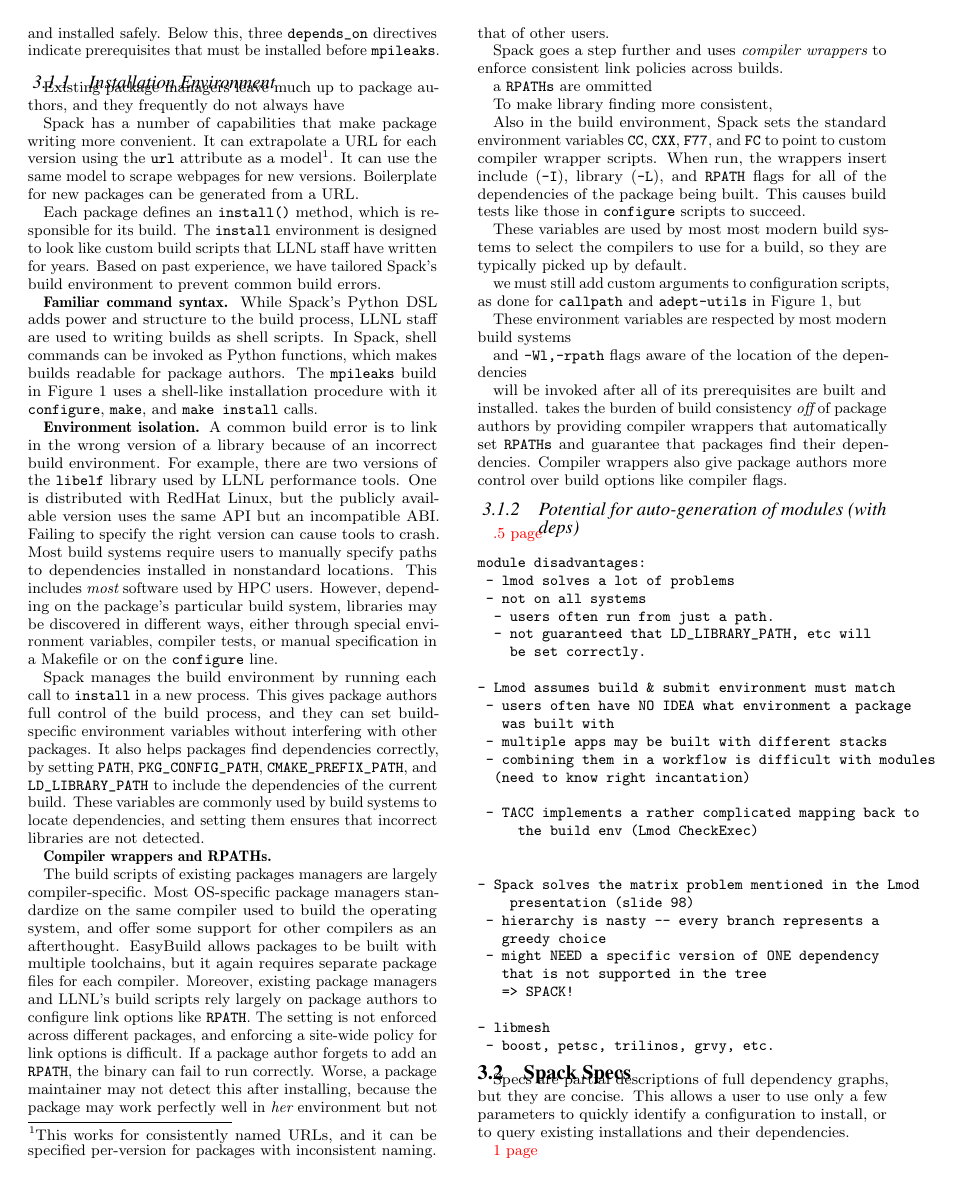
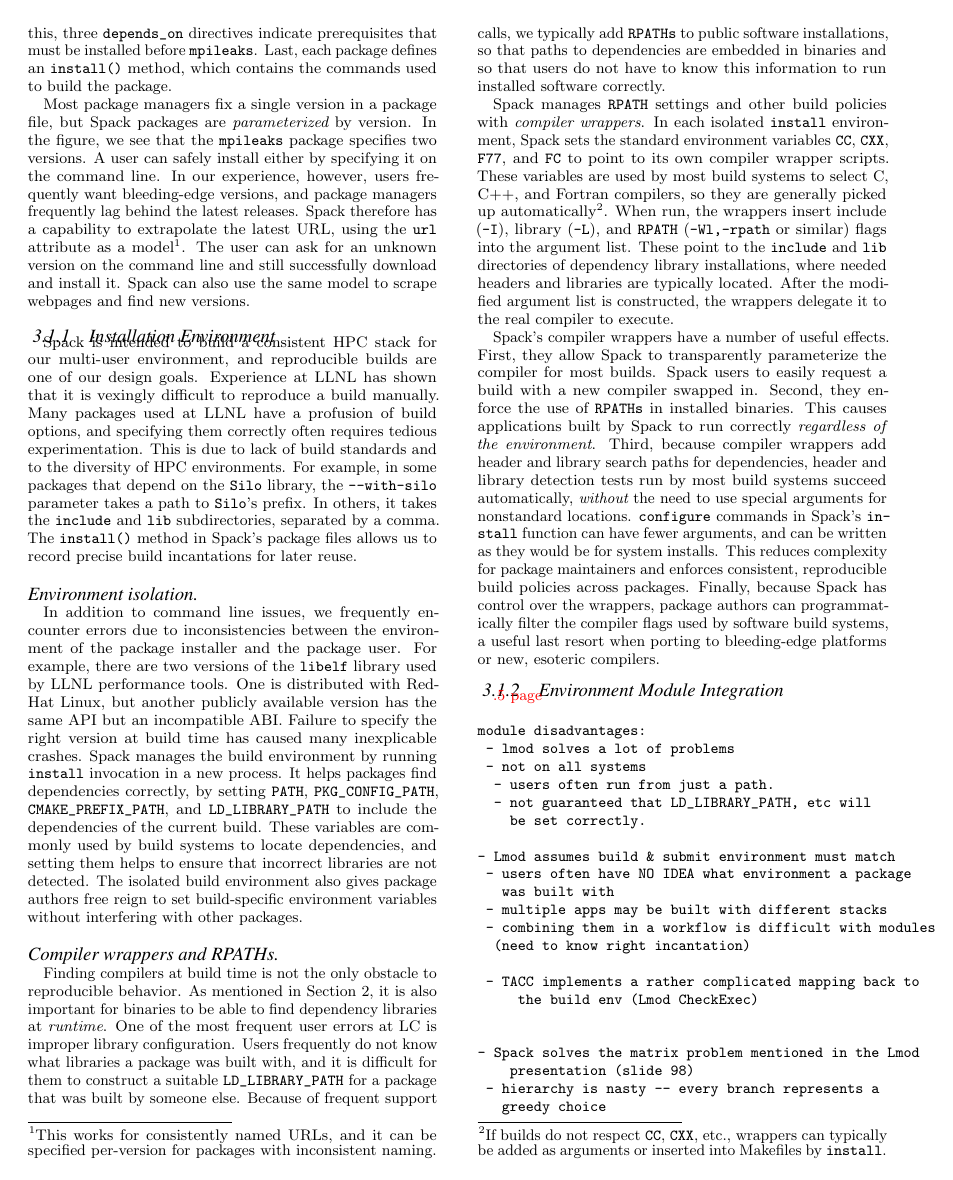
Before and after one commit to spack/spack-sc15-paper, a LaTeX paper (paper.tex, which reads implementation.tex): page 4 of 7. Compiled offline with pdfLaTeX.

Commit message:
Updated environemnt

```diff
--- a/implementation.tex
+++ b/implementation.tex
@@ -45,133 +45,117 @@
 Figure~\ref{fig:mpileaks} shows the package for the \mpileaks tool.
 Inside the {\tt MpiLeaks} class, the package provides a text description
 and a homepage, as well as
-a download URL.  Notably, Spack packages can have {\it multiple} version
-directives; each identifies a version and its checksum, allowing it to
-be downloaded and installed safely. Below this, three {\tt depends\_on}
+a download URL.  Next, two {\tt version} directives identify known versions
+of the package, and checksums so that they can be downloaded safely.
+Below this, three {\tt depends\_on}
 directives indicate prerequisites that must be installed before \mpileaks.
+Last, each package defines an {\tt install()} method, which contains the
+commands used to build the package.
+
+Most package managers fix a single version in a package file, but Spack packages
+are {\it parameterized} by version.  In the figure, we see that the {\tt mpileaks}
+package specifies two versions.  A user can safely install either by
+specifying it on the command line.  In our experience, however, users
+frequently want bleeding-edge versions, and package managers frequently lag
+behind the latest releases.  Spack therefore has a capability to extrapolate
+the latest URL, using the {\tt url} attribute as a model\footnote{This works
+for consistently named URLs, and it can be specified per-version for packages
+with inconsistent naming.}.
+The user can ask for an unknown version on the command line and still
+successfully download and install it.  Spack can also use the same model to
+scrape webpages and find new versions.
 
 \subsubsection{Installation Environment}
 
+%{\bf Reproducibility.}
+%\paragraph{Reproducibility}
+Spack is intended to build a consistent HPC stack for our multi-user
+environment, and reproducible builds are one of our design goals.
+Experience at LLNL has shown that it is vexingly difficult to reproduce
+a build manually.
+%
+Many packages used at LLNL have a profusion of build options, and specifying them
+correctly often requires tedious experimentation.  This is due to lack of
+build standards and to the diversity of HPC environments.
+For example, in some packages that depend on the {\tt Silo} library,
+the {\tt ---with-silo} parameter takes a path to {\tt Silo}'s prefix.
+In others, it takes the {\tt include} and {\tt lib} subdirectories,
+separated by a comma.
+The {\tt install()} method in Spack's package files allows us to record
+precise build incantations for later reuse.
 
-
-Existing package managers leave much up to package authors, and they
-frequently do
-not always have
-
-
-Spack has a number of capabilities that make package writing more
-convenient. It can extrapolate a URL for each version using the {\tt url}
-attribute as a model\footnote{This works for consistently named URLs,
-and it can be specified per-version for packages with inconsistent naming.}.
-It can use the same model to scrape webpages for new versions.
-Boilerplate for new packages can be generated from a URL.
-
-
-
-Each package defines an {\tt install()} method, which is responsible
-for its build. The {\tt install} environment is designed to look like
-custom build scripts that LLNL staff have written for years.  Based on
-past experience, we have tailored Spack's build environment to prevent common
-build errors.
-
-{\bf Familiar command syntax.} While Spack's Python DSL adds power and
-structure to the build process, LLNL staff are used to writing
-builds as shell scripts.  In Spack, shell commands can be invoked as
-Python functions, which makes builds readable for package authors.
-The {\tt mpileaks} build in Figure~\ref{fig:mpileaks} uses a
-shell-like installation procedure with it {\tt configure},
-{\tt make}, and {\tt make install} calls.
-
-{\bf Environment isolation.}
-A common build error is to link in the wrong version of a library because
-of an incorrect build environment.
+%{\bf Environment isolation.}
+\paragraph{Environment isolation}
+In addition to command line issues, we
+frequently encounter errors due to inconsistencies between the environment of
+the package installer and the package user.
 %
 For example, there are two versions of the {\tt libelf} library used by
-LLNL performance tools. One is distributed with RedHat Linux, but the
-publicly available version uses the same API but an incompatible ABI.
-Failing to specify the right version can cause tools to crash.
+LLNL performance tools. One is distributed with RedHat Linux, but another
+publicly available version has the same API but an incompatible ABI.
+Failure to specify the right version at build time has caused many
+inexplicable crashes.
 %
-Most build systems require users to manually specify paths to dependencies
-installed in nonstandard locations.  This includes {\it most} software used
-by HPC users.  However, depending on the package's particular build system,
-libraries may be discovered
-in different ways, either through special environment variables, compiler tests,
-or manual specification in a Makefile or on the {\tt configure} line.
-
-Spack manages the build environment by running each call to {\tt install}
-in a new process.  This gives package authors full control of the build
-process, and they can set build-specific environment variables without
-interfering with other packages.  It also helps packages find dependencies
+Spack manages the build environment by running {\tt install} invocation
+in a new process.  It helps packages find dependencies
 correctly, by setting
 {\tt PATH}, {\tt PKG\_CONFIG\_PATH}, {\tt CMAKE\_PREFIX\_PATH}, and
 {\tt LD\_LIBRARY\_PATH} to include the dependencies of the current build.
 These variables are commonly used by build systems to locate dependencies,
-and setting them ensures that incorrect libraries are not detected.
-
-{\bf Compiler wrappers and RPATHs.}
+and setting them helps to ensure that incorrect libraries are not detected.
+The isolated build environment also gives package authors
+free reign to set build-specific environment variables without interfering
+with other packages.
 
 
-The build scripts of existing packages managers are largely compiler-specific.
-Most OS-specific package managers standardize on the same compiler used to build
-the operating system, and offer some support for other compilers as an afterthought.
-EasyBuild allows packages to be built with multiple toolchains, but it again
-requires separate package files for each compiler.  Moreover, existing
-package managers and LLNL's build scripts rely largely on package authors
-to configure link options like {\tt RPATH}.  The setting is not enforced across
-different packages, and enforcing a site-wide policy for link options is
-difficult.  If a package author forgets to add an {\tt RPATH}, the binary
-can fail to run correctly.  Worse, a package maintainer may not detect this
-after installing, because the package may work perfectly well in {\it her}
-environment but not that of other users.
+%{\bf Compiler wrappers and RPATHs.}
+\paragraph{Compiler wrappers and RPATHs}
+Finding compilers at build time is not the only obstacle to reproducible
+behavior.  As mentioned in Section~\ref{sec:motivation}, it is also important
+for binaries to be able to find dependency libraries at {\it runtime}.
+One of the most frequent user errors at LC is improper library configuration.
+Users frequently do not know what libraries a package was built with, and
+it is difficult for them to construct a suitable {\tt LD\_LIBRARY\_PATH} for
+a package that was built by someone else.  Because of frequent support calls,
+we typically add {\tt RPATHs} to public software installations, so that paths
+to dependencies are embedded in binaries and so that users do not have to know
+this information to run installed software correctly.
 
-Spack goes a step further and uses {\it compiler wrappers} to enforce
-consistent link policies across builds.
+Spack manages {\tt RPATH} settings and other build policies with
+{\it compiler wrappers}.
+In each isolated {\tt install} environment, Spack sets the standard
+environment variables
+{\tt CC}, {\tt CXX}, {\tt F77}, and {\tt FC} to point to its own compiler
+wrapper scripts.  These variables are used by most build systems to select
+C, C++, and Fortran compilers, so they are generally picked up
+automatically\footnote{If builds do not respect {\tt CC}, {\tt CXX}, etc.,
+wrappers can typically be added as arguments or inserted into Makefiles
+by {\tt install}.}.
+When run, the wrappers insert include ({\tt -I}), library ({\tt -L}), and
+{\tt RPATH} ({\tt -Wl,-rpath} or similar) flags into the argument list.
+These point to the {\tt include} and {\tt lib} directories of dependency
+library installations, where needed headers and libraries are typically located.
+After the modified argument list is constructed, the wrappers delegate it
+to the real compiler to execute.
 
+Spack's compiler wrappers have a number of useful effects.  First, they allow
+Spack to transparently parameterize the compiler for most builds.
+Spack users to easily request a build with a new compiler swapped in.
+Second, they enforce the use of {\tt RPATHs} in
+installed binaries.  This causes applications built by Spack to run correctly
+{\it regardless of the environment}.  Third, because compiler wrappers add
+header and library search paths for dependencies, header and library detection
+tests run by most build systems succeed automatically, {\it without}
+the need to use special arguments for nonstandard locations.  {\tt configure}
+commands in Spack's {\tt install} function can have fewer arguments, and can
+be written as they would be for system installs.  This reduces complexity
+for package maintainers and enforces consistent, reproducible
+build policies across packages.  Finally, because Spack has control over the
+wrappers, package authors can programmatically filter the compiler flags
+used by software build systems, a useful last resort when porting to
+bleeding-edge platforms or new, esoteric compilers.
 
-
- a {\tt RPATHs} are ommitted
-
-To make library finding more consistent,
-
-Also in the build environment, Spack sets the standard environment variables
-{\tt CC}, {\tt CXX}, {\tt F77}, and {\tt FC} to point to custom compiler
-wrapper scripts.  When run, the wrappers insert include ({\tt -I}),
-library ({\tt -L}), and {\tt RPATH} flags for all of the dependencies of
-the package being built. This causes build tests like those in {\tt configure}
-scripts to succeed.
-
-
-These variables are used by most most modern build systems
-to select the compilers to use for a build, so they are typically picked up
-by default.
-
-we must still add custom arguments to configuration scripts, as done for
-{\tt callpath} and {\tt adept-utils} in Figure~\ref{fig:mpileaks}, but
-
-These environment
-variables are respected by most modern build systems
-
-
- and {\tt -Wl,-rpath} flags
-aware of the location of the dependencies
-
-
-
- will be invoked
-after all of its prerequisites are built and installed.  takes the burden of
-build consistency {\it off} of package authors by providing compiler
-wrappers that automatically set {\tt RPATHs} and guarantee that packages
-find their dependencies.  Compiler wrappers also give package authors
-more control over build options like compiler flags.
-
-%The flags used to specify dependency locations are different from package
-%to package, and build scripts frequently get these wrong.
-%For example, in some LLNL packages that depend on the {\tt Silo} library,
-%the {\tt --with-silo} parameter takes a path to {\tt Silo}'s prefix, but
-%in others it takes both the {\tt include} and {\tt lib} subdirectories,
-%separated by a comma.
-
-\subsubsection{Potential for auto-generation of modules (with deps)}
+\subsubsection{Environment Module Integration}
 	\todo{.5 page}
 
 
```
